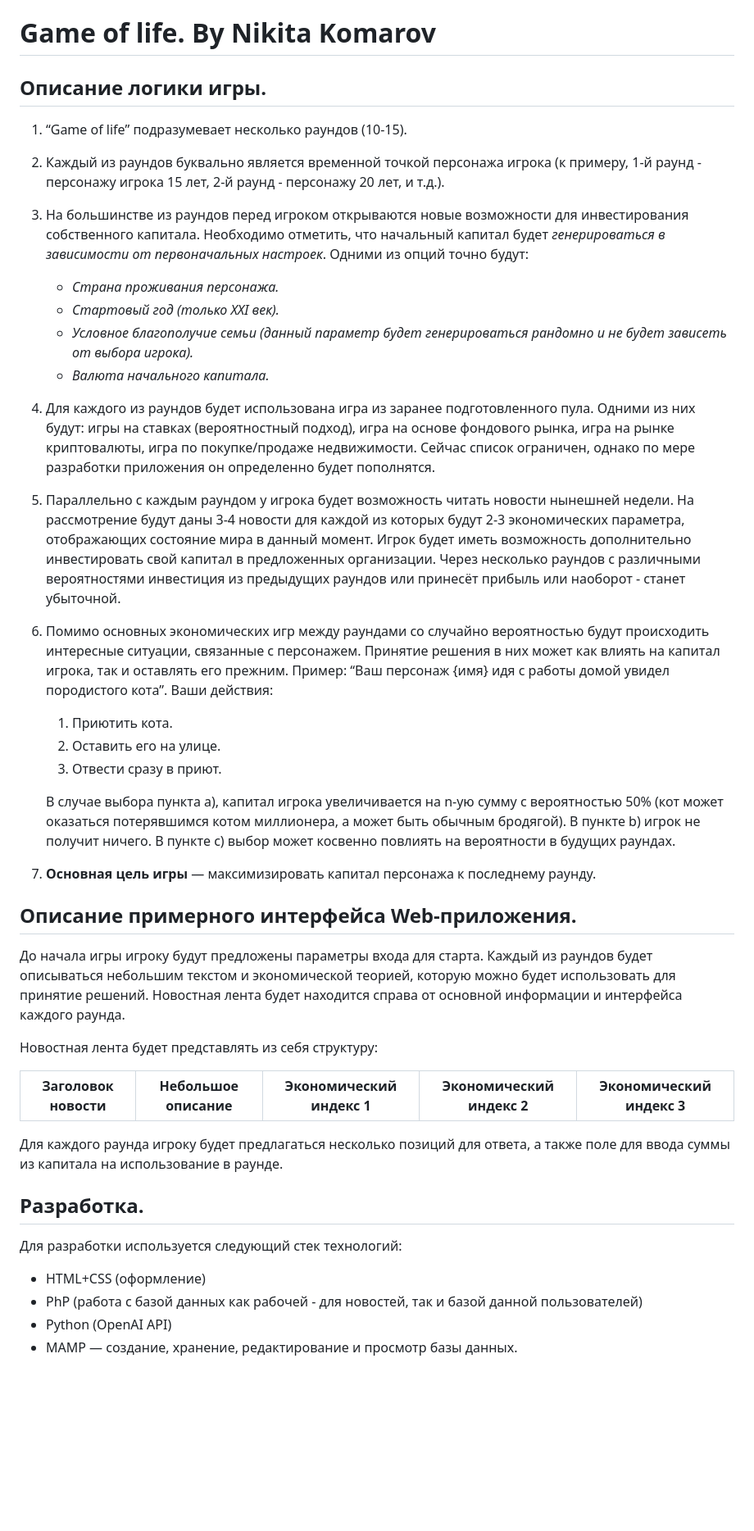
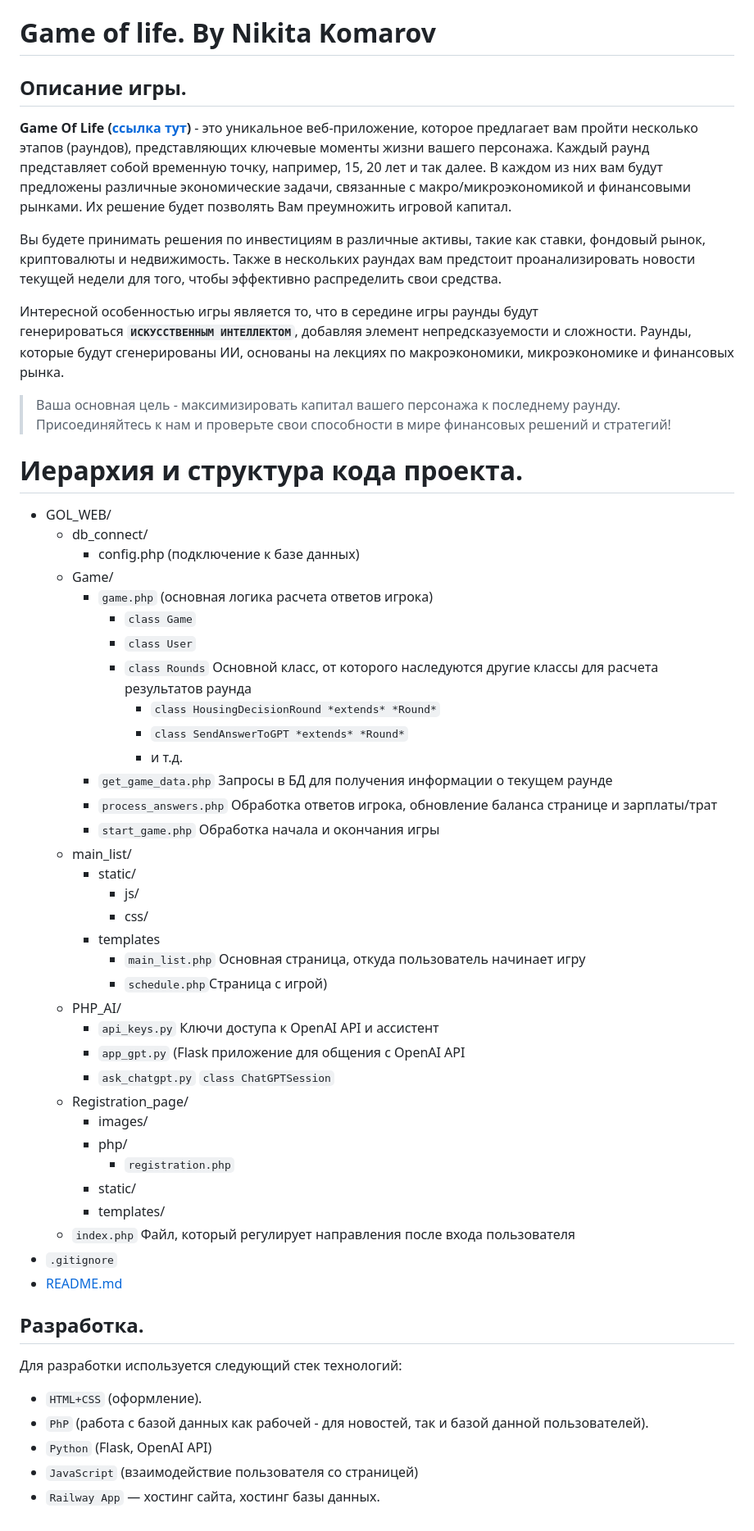
Before and after one commit to gadakenn/Game_of_LIFE_WEB, a Markdown page: README.md, the part around the change. Shown: that part at 82% size. GitHub-like rendering; blank space fills up the shorter version.

```diff
--- a/README.md
+++ b/README.md
@@ -1,41 +1,59 @@
 # Game of life. By Nikita Komarov
 
-## Описание логики игры.
+## Описание игры.
 
-1. “Game of life” подразумевает несколько раундов (10-15).
-2. Каждый из раундов буквально является временной точкой персонажа игрока (к примеру, 1-й раунд - персонажу игрока 15 лет, 2-й раунд - персонажу 20 лет, и т.д.).
-3. На большинстве из раундов перед игроком открываются новые возможности для инвестирования собственного капитала. Необходимо отметить, что начальный капитал будет *генерироваться в зависимости от первоначальных настроек*. Одними из опций точно будут:
-    - *Страна проживания персонажа.*
-    - *Стартовый год (только XXI век).*
-    - *Условное благополучие семьи (данный параметр будет генерироваться рандомно и не будет зависеть от выбора игрока).*
-    - *Валюта начального капитала.*
-4. Для каждого из раундов будет использована игра из заранее подготовленного пула. Одними из них будут: игры на ставках (вероятностный подход), игра на основе фондового рынка, игра на рынке криптовалюты, игра по покупке/продаже недвижимости. Сейчас список ограничен, однако по мере разработки приложения он определенно будет пополнятся.
-5. Параллельно с каждым раундом у игрока будет возможность читать новости нынешней недели. На рассмотрение будут даны 3-4 новости для каждой из которых будут 2-3 экономических параметра, отображающих состояние мира в данный момент. Игрок будет иметь возможность дополнительно инвестировать свой капитал в предложенных организации. Через несколько раундов с различными вероятностями инвестиция из предыдущих раундов или принесёт прибыль или наоборот - станет убыточной.
-6. Помимо основных экономических игр между раундами со случайно вероятностью будут происходить интересные ситуации, связанные с персонажем. Принятие решения в них может как влиять на капитал игрока, так и оставлять его прежним. Пример: “Ваш персонаж {имя} идя с работы домой увидел породистого кота”. Ваши действия:
-    1. Приютить кота.
-    2. Оставить его на улице.
-    3. Отвести сразу в приют.
+**Game Of Life ([ссылка тут](https://gameoflife.up.railway.app/Registration_page/templates/registration.html))** - это уникальное веб-приложение, которое предлагает вам пройти несколько этапов (раундов), представляющих ключевые моменты жизни вашего персонажа. Каждый раунд представляет собой временную точку, например, 15, 20 лет и так далее. В каждом из них вам будут предложены различные экономические задачи, связанные с макро/микроэкономикой и финансовыми рынками. Их решение будет позволять Вам преумножить игровой капитал.
 
-    В случае выбора пункта a), капитал игрока увеличивается на n-ую сумму с вероятностью 50% (кот может оказаться потерявшимся котом миллионера, а может быть обычным бродягой). В пункте b) игрок не получит ничего. В пункте c) выбор может косвенно повлиять на вероятности в будущих раундах.
+Вы будете принимать решения по инвестициям в различные активы, такие как ставки, фондовый рынок, криптовалюты и недвижимость. Также в нескольких раундах вам предстоит проанализировать новости текущей недели для того, чтобы эффективно распределить свои средства.
 
-7. **Основная цель игры** — максимизировать капитал персонажа к последнему раунду.
+Интересной особенностью игры является то, что в середине игры раунды будут генерироваться **`ИСКУССТВЕННЫМ ИНТЕЛЛЕКТОМ`**, добавляя элемент непредсказуемости и сложности. Раунды, которые будут сгенерированы ИИ,  основаны на лекциях по макроэкономики, микроэкономике и финансовых рынка.
 
-## Описание примерного интерфейса Web-приложения.
+> Ваша основная цель - максимизировать капитал вашего персонажа к последнему раунду. Присоединяйтесь к нам и проверьте свои способности в мире финансовых решений и стратегий!
+>
 
-До начала игры игроку будут предложены параметры входа для старта. Каждый из раундов будет описываться небольшим текстом и экономической теорией, которую можно будет использовать для принятие решений. Новостная лента будет находится справа от основной информации и интерфейса каждого раунда.
+# Иерархия и структура кода проекта.
 
-Новостная лента будет представлять из себя структуру:
-
-| Заголовок новости | Небольшое описание | Экономический индекс 1 | Экономический индекс 2 | Экономический индекс 3 |
-| --- | --- | --- | --- | --- |
-
-Для каждого раунда игроку будет предлагаться несколько позиций для ответа, а также поле для ввода суммы из капитала на использование в раунде.
+- GOL_WEB/
+    - db_connect/
+        - config.php (подключение к базе данных)
+    - Game/
+        - `game.php` (основная логика расчета ответов игрока)
+            - `class Game`
+            - `class User`
+            - `class Rounds` Основной класс, от которого наследуются другие классы для расчета результатов раунда
+                - `class HousingDecisionRound *extends* *Round*`
+                - `class SendAnswerToGPT *extends* *Round*`
+                - и т.д.
+        - `get_game_data.php` Запросы в БД для получения информации о текущем раунде
+        - `process_answers.php` Обработка ответов игрока, обновление баланса странице и зарплаты/трат
+        - `start_game.php` Обработка начала и окончания игры
+    - main_list/
+        - static/
+            - js/
+            - css/
+        - templates
+            - `main_list.php` Основная страница, откуда пользователь начинает игру
+            - `schedule.php`Страница с игрой)
+    - PHP_AI/
+        - `api_keys.py` Ключи доступа к OpenAI API и ассистент
+        - `app_gpt.py` (Flask приложение для общения с OpenAI API
+        - `ask_chatgpt.py` `class ChatGPTSession`
+    - Registration_page/
+        - images/
+        - php/
+            - `registration.php`
+        - static/
+        - templates/
+    - `index.php` Файл, который регулирует направления после входа пользователя
+- `.gitignore`
+- [README.md](http://readme.md/)
 
 ## Разработка.
 
 Для разработки используется следующий стек технологий:
 
-- HTML+CSS (оформление)
-- PhP (работа с базой данных как рабочей -  для новостей, так и базой данной пользователей)
-- Python (OpenAI API)
-- MAMP — создание, хранение, редактирование и просмотр базы данных.
+- `HTML+CSS` (оформление).
+- `PhP` (работа с базой данных как рабочей -  для новостей, так и базой данной пользователей).
+- `Python` (Flask, OpenAI API)
+- `JavaScript` (взаимодействие пользователя со страницей)
+- `Railway App` — хостинг сайта, хостинг базы данных.
```
